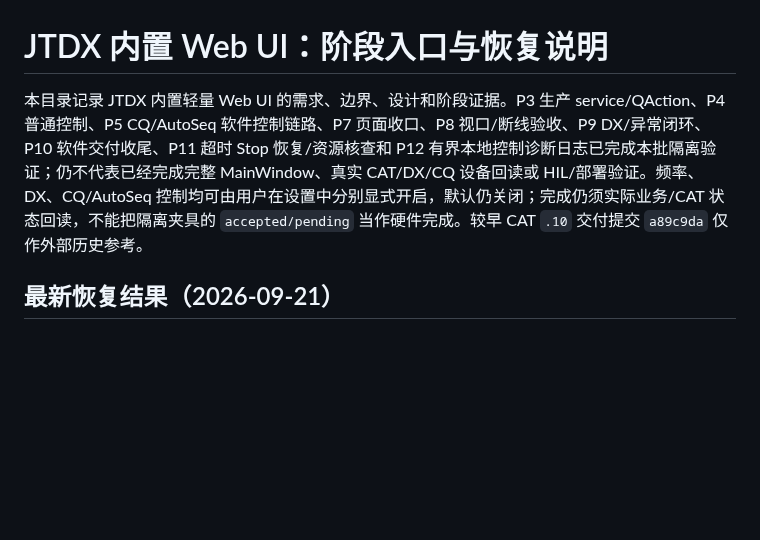
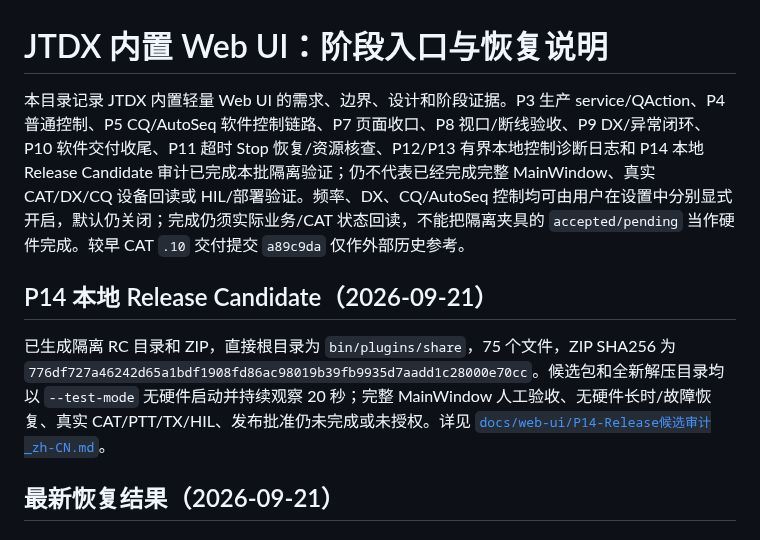
Before and after one commit to iCassius/JTDX_mod, a Markdown page: WEB_UI_START_HERE_zh-CN.md, the part around the change. Rendered like a GitHub page; blank space fills up the shorter version.

Commit message:
P14：完成本地 Release Candidate 审计

```diff
--- a/WEB_UI_START_HERE_zh-CN.md
+++ b/WEB_UI_START_HERE_zh-CN.md
@@ -1,6 +1,10 @@
 # JTDX 内置 Web UI：阶段入口与恢复说明
 
-本目录记录 JTDX 内置轻量 Web UI 的需求、边界、设计和阶段证据。P3 生产 service/QAction、P4 普通控制、P5 CQ/AutoSeq 软件控制链路、P7 页面收口、P8 视口/断线验收、P9 DX/异常闭环、P10 软件交付收尾、P11 超时 Stop 恢复/资源核查和 P12 有界本地控制诊断日志已完成本批隔离验证；仍不代表已经完成完整 MainWindow、真实 CAT/DX/CQ 设备回读或 HIL/部署验证。频率、DX、CQ/AutoSeq 控制均可由用户在设置中分别显式开启，默认仍关闭；完成仍须实际业务/CAT 状态回读，不能把隔离夹具的 `accepted/pending` 当作硬件完成。较早 CAT `.10` 交付提交 `a89c9da` 仅作外部历史参考。
+本目录记录 JTDX 内置轻量 Web UI 的需求、边界、设计和阶段证据。P3 生产 service/QAction、P4 普通控制、P5 CQ/AutoSeq 软件控制链路、P7 页面收口、P8 视口/断线验收、P9 DX/异常闭环、P10 软件交付收尾、P11 超时 Stop 恢复/资源核查、P12/P13 有界本地控制诊断日志和 P14 本地 Release Candidate 审计已完成本批隔离验证；仍不代表已经完成完整 MainWindow、真实 CAT/DX/CQ 设备回读或 HIL/部署验证。频率、DX、CQ/AutoSeq 控制均可由用户在设置中分别显式开启，默认仍关闭；完成仍须实际业务/CAT 状态回读，不能把隔离夹具的 `accepted/pending` 当作硬件完成。较早 CAT `.10` 交付提交 `a89c9da` 仅作外部历史参考。
+
+## P14 本地 Release Candidate（2026-09-21）
+
+已生成隔离 RC 目录和 ZIP，直接根目录为 `bin/plugins/share`，75 个文件，ZIP SHA256 为 `776df727a46242d65a1bdf1908fd86ac98019b39fb9935d7aadd1c28000e70cc`。候选包和全新解压目录均以 `--test-mode` 无硬件启动并持续观察 20 秒；完整 MainWindow 人工验收、无硬件长时/故障恢复、真实 CAT/PTT/TX/HIL、发布批准仍未完成或未授权。详见 [`docs/web-ui/P14-Release候选审计_zh-CN.md`](docs/web-ui/P14-Release候选审计_zh-CN.md)。
 
 ## 最新恢复结果（2026-09-21）
 
```
Also changed, not shown: docs/web-ui/03_阶段验收矩阵_zh-CN.md (+1 -0 lines), docs/web-ui/P14-Release候选审计_zh-CN.md (added, +86 -0 lines).
